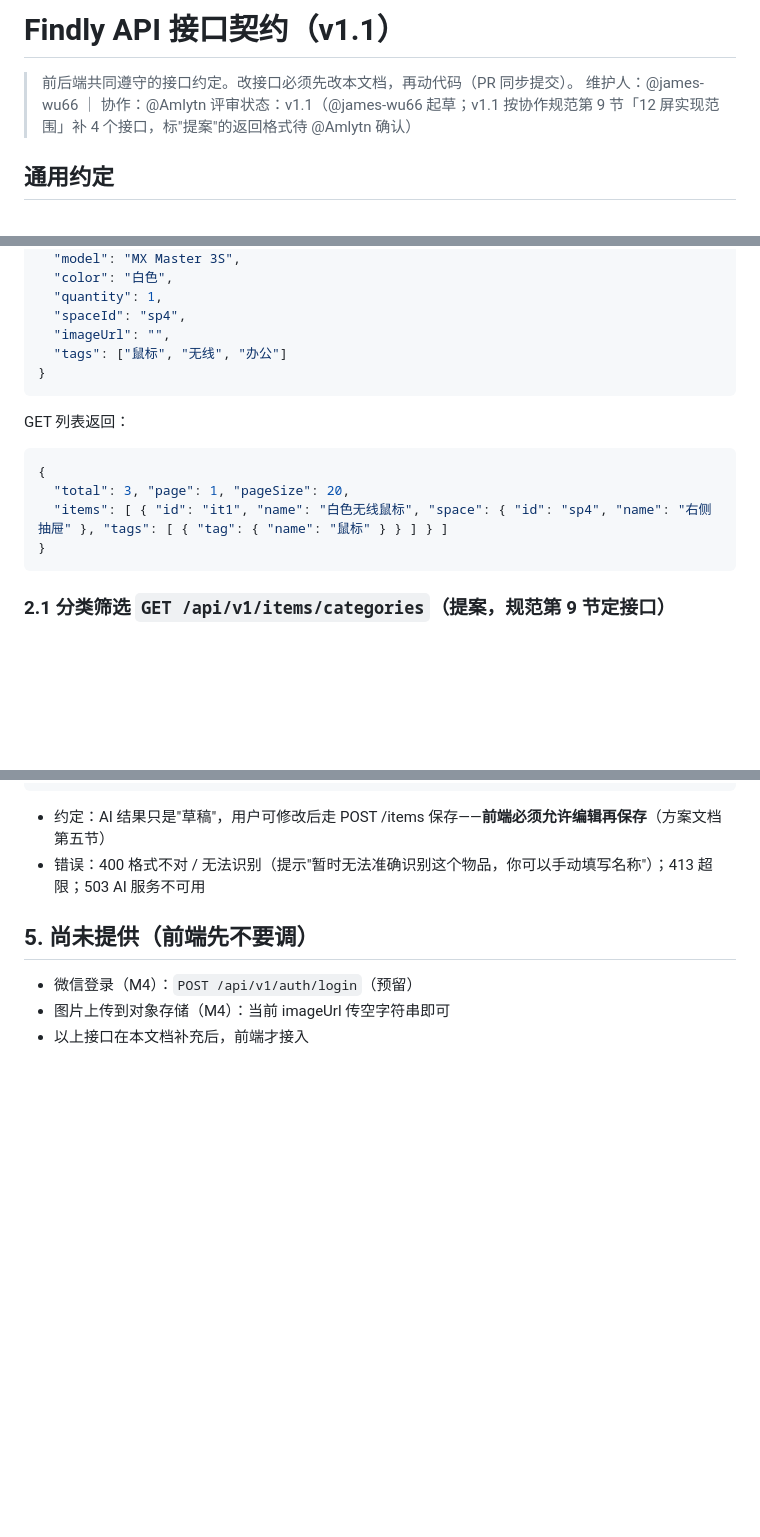
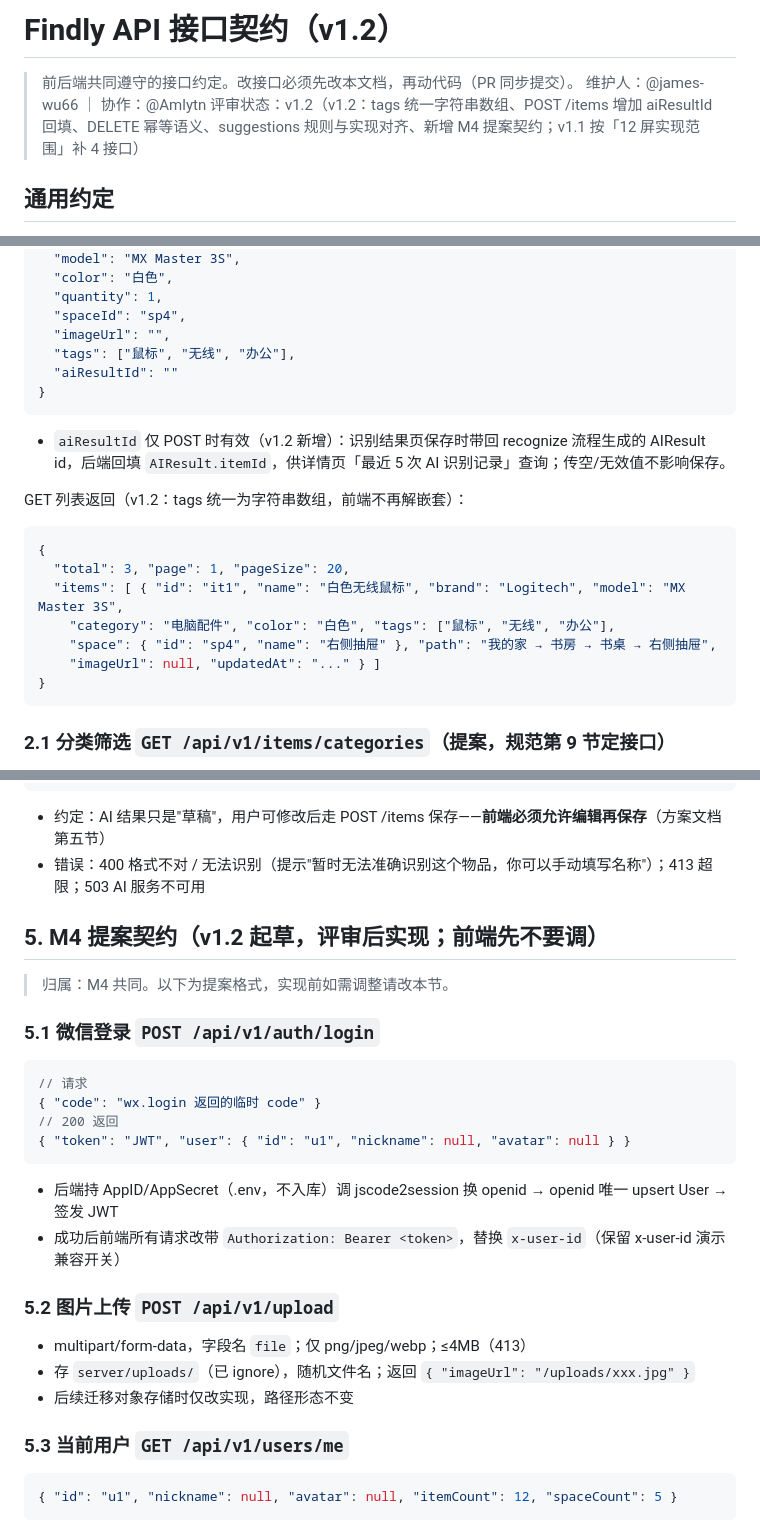
Before and after one commit to Amlytn/Findly, a Markdown page: docs/api.md, 3 parts joined by grey strips. GitHub-like rendering; blank space fills up the shorter version.

Commit message:
docs: api.md v1.2（tags 统一/aiResultId 回填/幂等语义/M4 提案契约）

````diff
--- a/docs/api.md
+++ b/docs/api.md
@@ -1,8 +1,8 @@
-# Findly API 接口契约（v1.1）
+# Findly API 接口契约（v1.2）
 
 > 前后端共同遵守的接口约定。改接口必须先改本文档，再动代码（PR 同步提交）。
 > 维护人：@james-wu66 ｜ 协作：@Amlytn
-> 评审状态：v1.1（@james-wu66 起草；v1.1 按协作规范第 9 节「12 屏实现范围」补 4 个接口，标"提案"的返回格式待 @Amlytn 确认）
+> 评审状态：v1.2（v1.2：tags 统一字符串数组、POST /items 增加 aiResultId 回填、DELETE 幂等语义、suggestions 规则与实现对齐、新增 M4 提案契约；v1.1 按「12 屏实现范围」补 4 接口）
 
 ## 通用约定
 
@@ -71,16 +71,22 @@ POST / PATCH 请求体：
   "quantity": 1,
   "spaceId": "sp4",
   "imageUrl": "",
-  "tags": ["鼠标", "无线", "办公"]
+  "tags": ["鼠标", "无线", "办公"],
+  "aiResultId": ""
 }
 ```
 
-GET 列表返回：
+- `aiResultId` 仅 POST 时有效（v1.2 新增）：识别结果页保存时带回 recognize 流程生成的 AIResult id，后端回填 `AIResult.itemId`，供详情页「最近 5 次 AI 识别记录」查询；传空/无效值不影响保存。
+
+GET 列表返回（v1.2：tags 统一为字符串数组，前端不再解嵌套）：
 
 ```json
 {
   "total": 3, "page": 1, "pageSize": 20,
-  "items": [ { "id": "it1", "name": "白色无线鼠标", "space": { "id": "sp4", "name": "右侧抽屉" }, "tags": [ { "tag": { "name": "鼠标" } } ] } ]
+  "items": [ { "id": "it1", "name": "白色无线鼠标", "brand": "Logitech", "model": "MX Master 3S",
+    "category": "电脑配件", "color": "白色", "tags": ["鼠标", "无线", "办公"],
+    "space": { "id": "sp4", "name": "右侧抽屉" }, "path": "我的家 → 书房 → 书桌 → 右侧抽屉",
+    "imageUrl": null, "updatedAt": "..." } ]
 }
 ```
 
@@ -177,8 +183,30 @@ GET 列表返回：
 - 约定：AI 结果只是"草稿"，用户可修改后走 POST /items 保存——**前端必须允许编辑再保存**（方案文档第五节）
 - 错误：400 格式不对 / 无法识别（提示"暂时无法准确识别这个物品，你可以手动填写名称"）；413 超限；503 AI 服务不可用
 
-## 5. 尚未提供（前端先不要调）
+## 5. M4 提案契约（v1.2 起草，评审后实现；前端先不要调）
 
-- 微信登录（M4）：`POST /api/v1/auth/login`（预留）
-- 图片上传到对象存储（M4）：当前 imageUrl 传空字符串即可
-- 以上接口在本文档补充后，前端才接入
+> 归属：M4 共同。以下为提案格式，实现前如需调整请改本节。
+
+### 5.1 微信登录 `POST /api/v1/auth/login`
+
+```json
+// 请求
+{ "code": "wx.login 返回的临时 code" }
+// 200 返回
+{ "token": "JWT", "user": { "id": "u1", "nickname": null, "avatar": null } }
+```
+
+- 后端持 AppID/AppSecret（.env，不入库）调 jscode2session 换 openid → openid 唯一 upsert User → 签发 JWT
+- 成功后前端所有请求改带 `Authorization: Bearer <token>`，替换 `x-user-id`（保留 x-user-id 演示兼容开关）
+
+### 5.2 图片上传 `POST /api/v1/upload`
+
+- multipart/form-data，字段名 `file`；仅 png/jpeg/webp；≤4MB（413）
+- 存 `server/uploads/`（已 ignore），随机文件名；返回 `{ "imageUrl": "/uploads/xxx.jpg" }`
+- 后续迁移对象存储时仅改实现，路径形态不变
+
+### 5.3 当前用户 `GET /api/v1/users/me`
+
+```json
+{ "id": "u1", "nickname": null, "avatar": null, "itemCount": 12, "spaceCount": 5 }
+```
````
Also changed, not shown: other parts of docs/api.md (+2 -2 lines).
